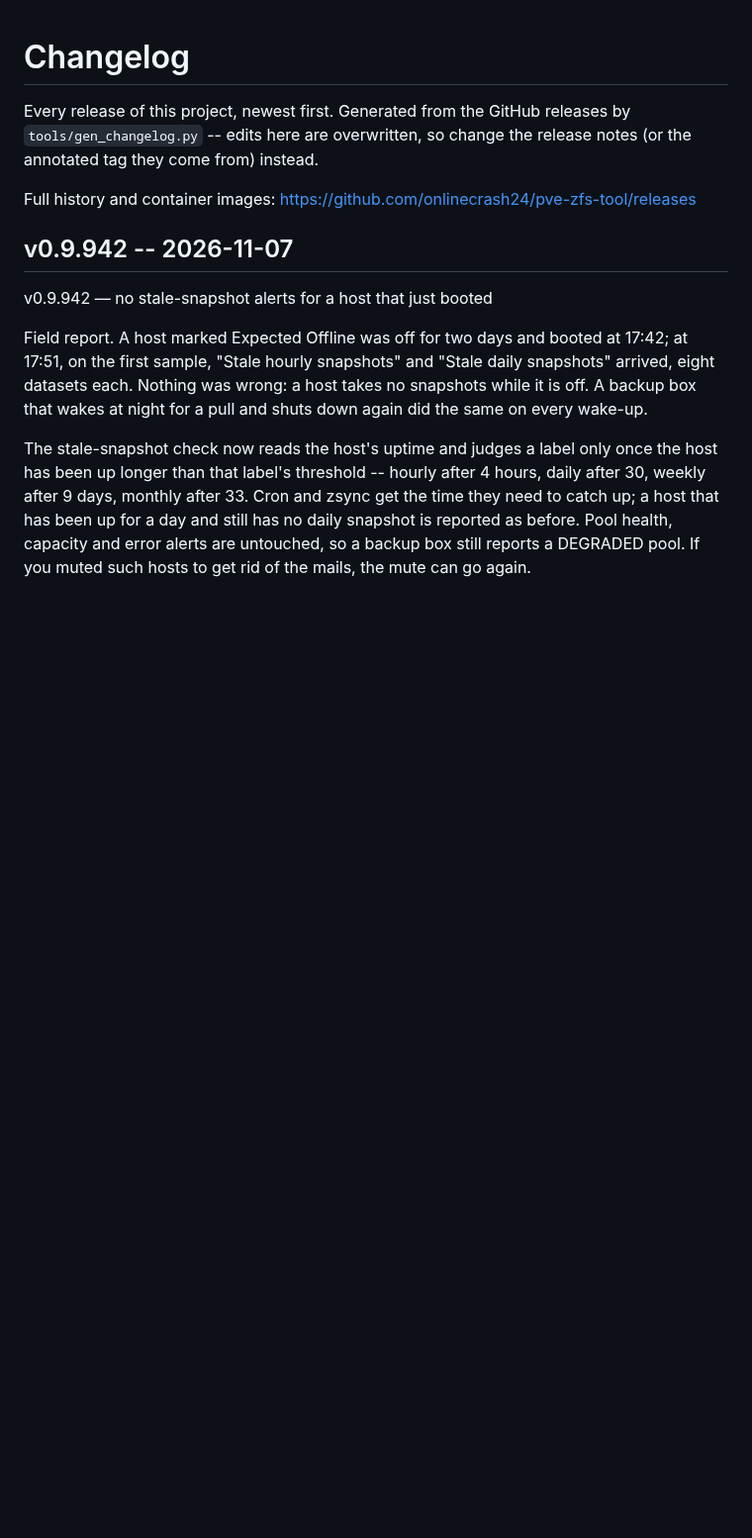
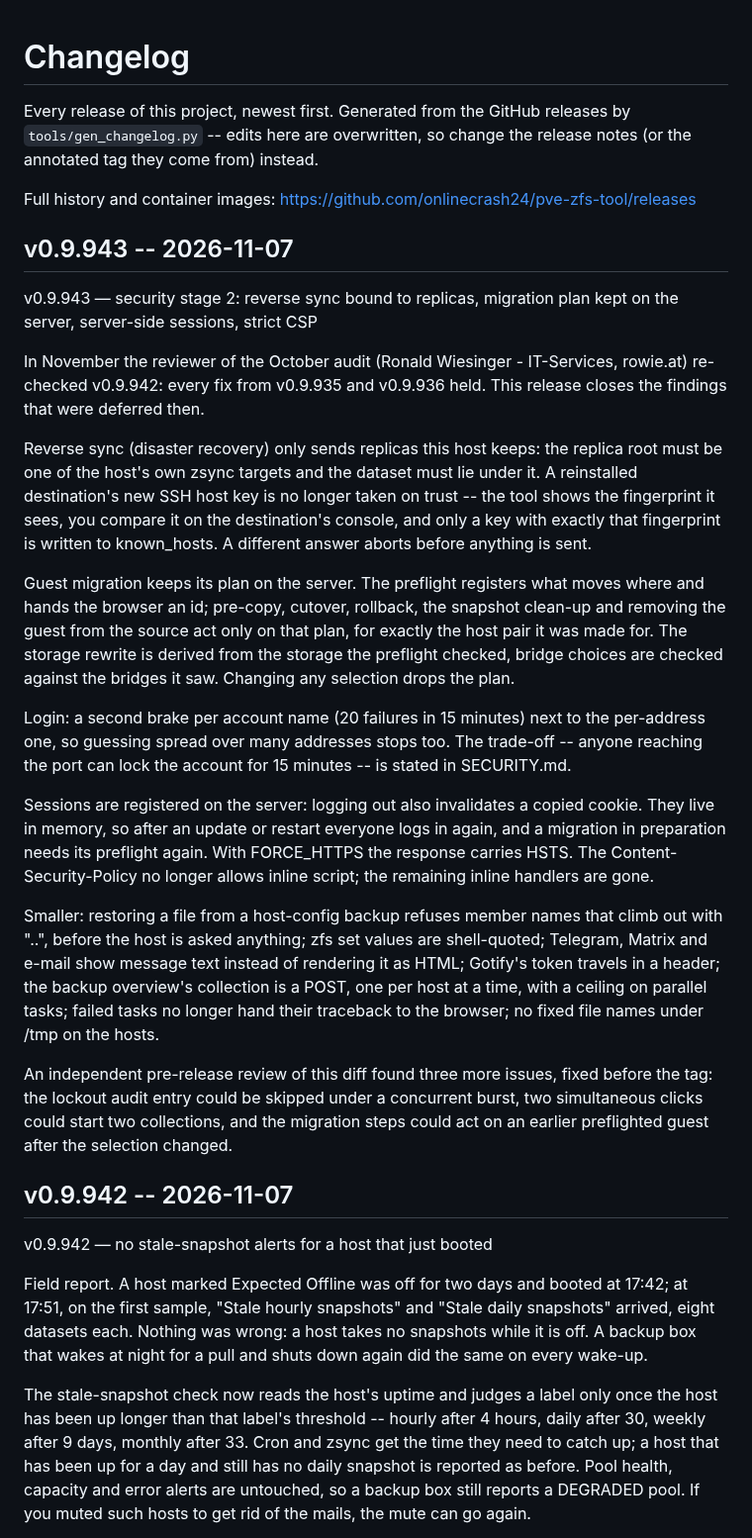
Before and after one commit to onlinecrash24/pve-zfs-tool, a Markdown page: CHANGELOG.md, the part around the change. Shown at 99% size. Drawn GitHub-style; blank space fills up the shorter version.

Commit message:
Regenerate CHANGELOG.md for v0.9.943

```diff
--- a/CHANGELOG.md
+++ b/CHANGELOG.md
@@ -6,6 +6,54 @@ the release notes (or the annotated tag they come from) instead.
 
 Full history and container images: <https://github.com/onlinecrash24/pve-zfs-tool/releases>
 
+
+## v0.9.943 -- 2026-11-07
+
+v0.9.943 — security stage 2: reverse sync bound to replicas, migration plan kept on the server, server-side sessions, strict CSP
+
+In November the reviewer of the October audit (Ronald Wiesinger -
+IT-Services, rowie.at) re-checked v0.9.942: every fix from v0.9.935 and
+v0.9.936 held. This release closes the findings that were deferred then.
+
+Reverse sync (disaster recovery) only sends replicas this host keeps: the
+replica root must be one of the host's own zsync targets and the dataset
+must lie under it. A reinstalled destination's new SSH host key is no
+longer taken on trust -- the tool shows the fingerprint it sees, you
+compare it on the destination's console, and only a key with exactly that
+fingerprint is written to known_hosts. A different answer aborts before
+anything is sent.
+
+Guest migration keeps its plan on the server. The preflight registers what
+moves where and hands the browser an id; pre-copy, cutover, rollback, the
+snapshot clean-up and removing the guest from the source act only on that
+plan, for exactly the host pair it was made for. The storage rewrite is
+derived from the storage the preflight checked, bridge choices are checked
+against the bridges it saw. Changing any selection drops the plan.
+
+Login: a second brake per account name (20 failures in 15 minutes) next to
+the per-address one, so guessing spread over many addresses stops too. The
+trade-off -- anyone reaching the port can lock the account for 15 minutes --
+is stated in SECURITY.md.
+
+Sessions are registered on the server: logging out also invalidates a
+copied cookie. They live in memory, so after an update or restart everyone
+logs in again, and a migration in preparation needs its preflight again.
+With FORCE_HTTPS the response carries HSTS. The Content-Security-Policy no
+longer allows inline script; the remaining inline handlers are gone.
+
+Smaller: restoring a file from a host-config backup refuses member names
+that climb out with "..", before the host is asked anything; zfs set values
+are shell-quoted; Telegram, Matrix and e-mail show message text instead of
+rendering it as HTML; Gotify's token travels in a header; the backup
+overview's collection is a POST, one per host at a time, with a ceiling on
+parallel tasks; failed tasks no longer hand their traceback to the browser;
+no fixed file names under /tmp on the hosts.
+
+An independent pre-release review of this diff found three more issues,
+fixed before the tag: the lockout audit entry could be skipped under a
+concurrent burst, two simultaneous clicks could start two collections, and
+the migration steps could act on an earlier preflighted guest after the
+selection changed.
 
 ## v0.9.942 -- 2026-11-07
 
```
